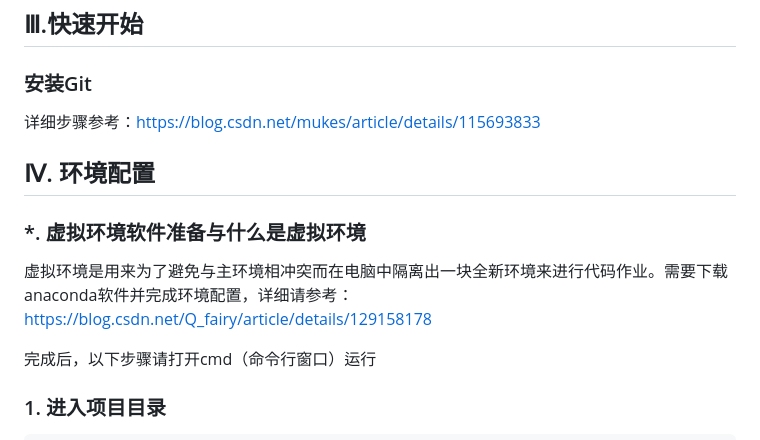
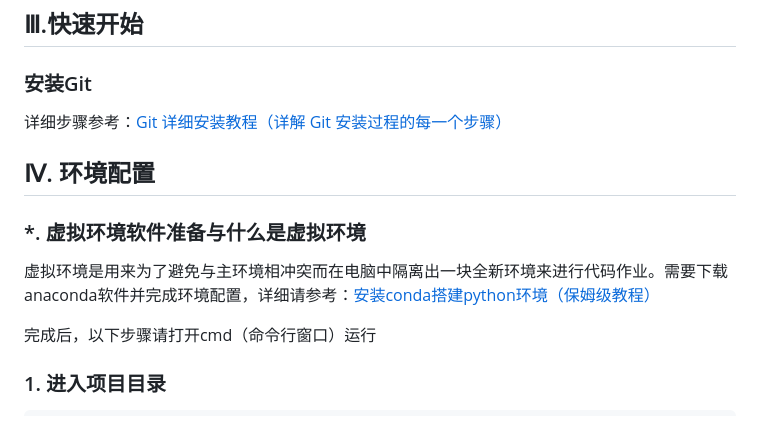
Before and after one commit to Ziyu-Xuuuu/quant-archive, a Markdown page: README.md, the part around the change printed below. Rendered like a GitHub page.

```diff
--- a/README.md
+++ b/README.md
@@ -40,13 +40,13 @@ STOCK_QUANT/
 
 ### 安装Git
 
-详细步骤参考：https://blog.csdn.net/mukes/article/details/115693833
+详细步骤参考：[Git 详细安装教程（详解 Git 安装过程的每一个步骤）](https://blog.csdn.net/mukes/article/details/115693833)
 
 ## Ⅳ. 环境配置
 
 ### *. 虚拟环境软件准备与什么是虚拟环境
 
-虚拟环境是用来为了避免与主环境相冲突而在电脑中隔离出一块全新环境来进行代码作业。需要下载anaconda软件并完成环境配置，详细请参考：https://blog.csdn.net/Q_fairy/article/details/129158178
+虚拟环境是用来为了避免与主环境相冲突而在电脑中隔离出一块全新环境来进行代码作业。需要下载anaconda软件并完成环境配置，详细请参考：[安装conda搭建python环境（保姆级教程）](https://blog.csdn.net/Q_fairy/article/details/129158178)
 
 完成后，以下步骤请打开cmd（命令行窗口）运行
 
```
Also changed, not shown: other parts of README.md (+103 -15 lines).
